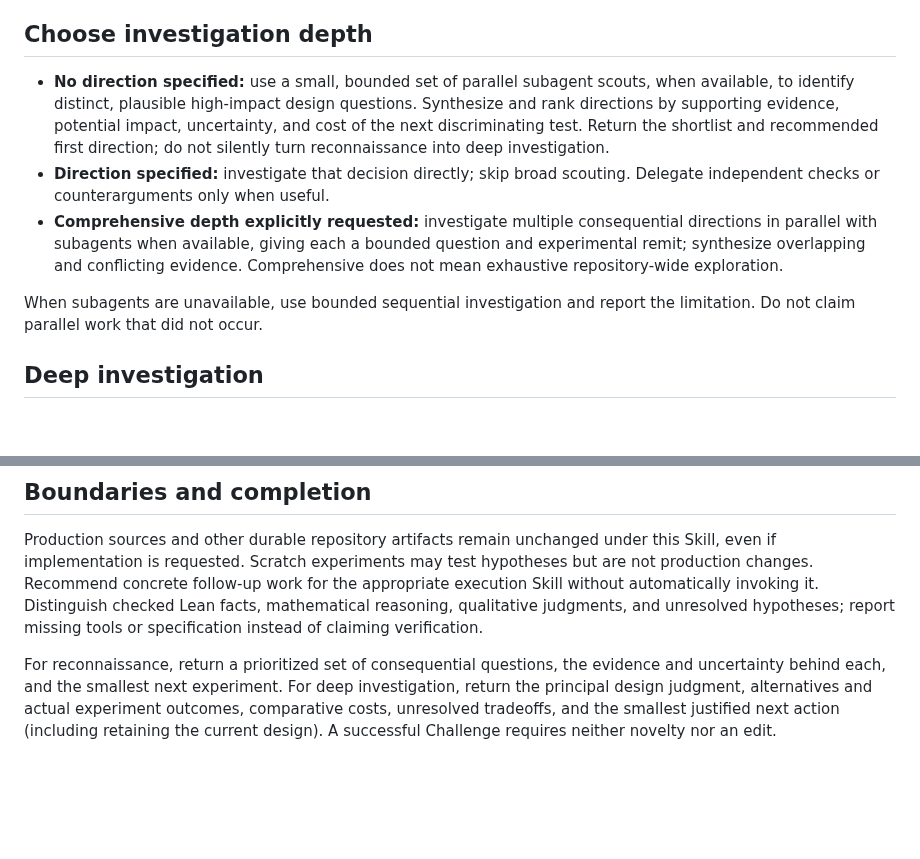
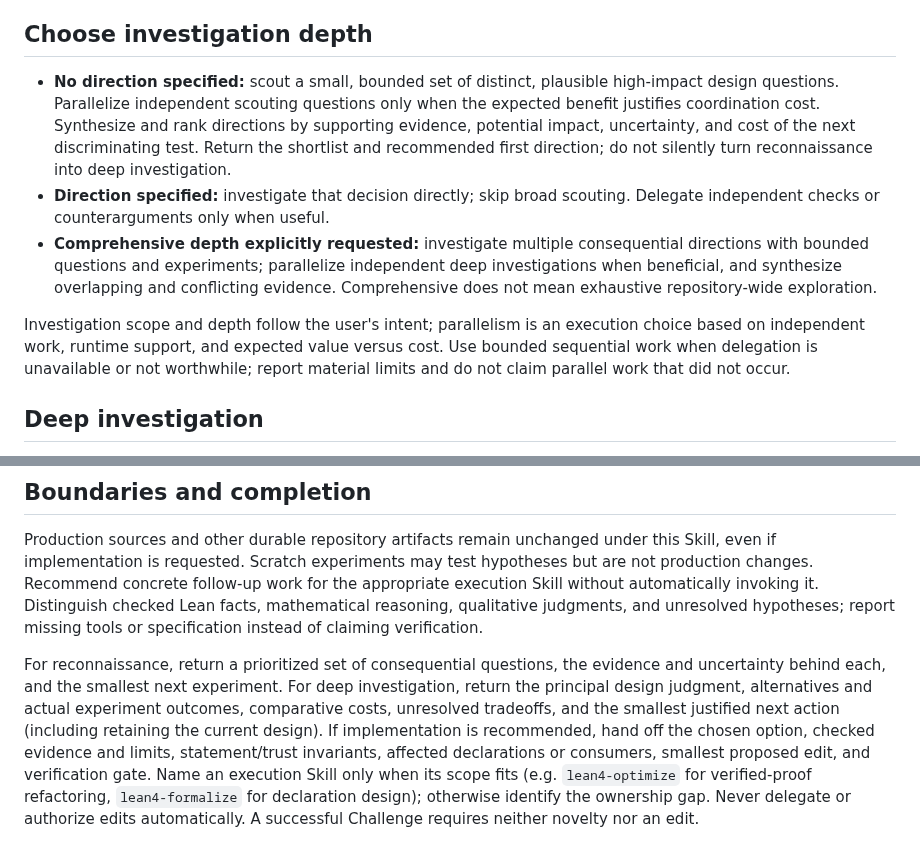
Before and after one commit to NoneMore/skills, a Markdown page: lean4-skills/lean4-challenge/SKILL.md, 2 parts joined by grey strips. GitHub-like rendering; blank space fills up the shorter version.

Commit message:
fix(lean4): make Challenge handoff explicit and delegation conditional

```diff
--- a/lean4-skills/lean4-challenge/SKILL.md
+++ b/lean4-skills/lean4-challenge/SKILL.md
@@ -14,11 +14,11 @@ Question whether consequential mathematical design choices should be retained or
 
 ## Choose investigation depth
 
-- **No direction specified:** use a small, bounded set of parallel subagent scouts, when available, to identify distinct, plausible high-impact design questions. Synthesize and rank directions by supporting evidence, potential impact, uncertainty, and cost of the next discriminating test. Return the shortlist and recommended first direction; do not silently turn reconnaissance into deep investigation.
+- **No direction specified:** scout a small, bounded set of distinct, plausible high-impact design questions. Parallelize independent scouting questions only when the expected benefit justifies coordination cost. Synthesize and rank directions by supporting evidence, potential impact, uncertainty, and cost of the next discriminating test. Return the shortlist and recommended first direction; do not silently turn reconnaissance into deep investigation.
 - **Direction specified:** investigate that decision directly; skip broad scouting. Delegate independent checks or counterarguments only when useful.
-- **Comprehensive depth explicitly requested:** investigate multiple consequential directions in parallel with subagents when available, giving each a bounded question and experimental remit; synthesize overlapping and conflicting evidence. Comprehensive does not mean exhaustive repository-wide exploration.
+- **Comprehensive depth explicitly requested:** investigate multiple consequential directions with bounded questions and experiments; parallelize independent deep investigations when beneficial, and synthesize overlapping and conflicting evidence. Comprehensive does not mean exhaustive repository-wide exploration.
 
-When subagents are unavailable, use bounded sequential investigation and report the limitation. Do not claim parallel work that did not occur.
+Investigation scope and depth follow the user's intent; parallelism is an execution choice based on independent work, runtime support, and expected value versus cost. Use bounded sequential work when delegation is unavailable or not worthwhile; report material limits and do not claim parallel work that did not occur.
 
 ## Deep investigation
 
@@ -32,4 +32,4 @@ When subagents are unavailable, use bounded sequential investigation and report
 
 Production sources and other durable repository artifacts remain unchanged under this Skill, even if implementation is requested. Scratch experiments may test hypotheses but are not production changes. Recommend concrete follow-up work for the appropriate execution Skill without automatically invoking it. Distinguish checked Lean facts, mathematical reasoning, qualitative judgments, and unresolved hypotheses; report missing tools or specification instead of claiming verification.
 
-For reconnaissance, return a prioritized set of consequential questions, the evidence and uncertainty behind each, and the smallest next experiment. For deep investigation, return the principal design judgment, alternatives and actual experiment outcomes, comparative costs, unresolved tradeoffs, and the smallest justified next action (including retaining the current design). A successful Challenge requires neither novelty nor an edit.
+For reconnaissance, return a prioritized set of consequential questions, the evidence and uncertainty behind each, and the smallest next experiment. For deep investigation, return the principal design judgment, alternatives and actual experiment outcomes, comparative costs, unresolved tradeoffs, and the smallest justified next action (including retaining the current design). If implementation is recommended, hand off the chosen option, checked evidence and limits, statement/trust invariants, affected declarations or consumers, smallest proposed edit, and verification gate. Name an execution Skill only when its scope fits (e.g. `lean4-optimize` for verified-proof refactoring, `lean4-formalize` for declaration design); otherwise identify the ownership gap. Never delegate or authorize edits automatically. A successful Challenge requires neither novelty nor an edit.
```
